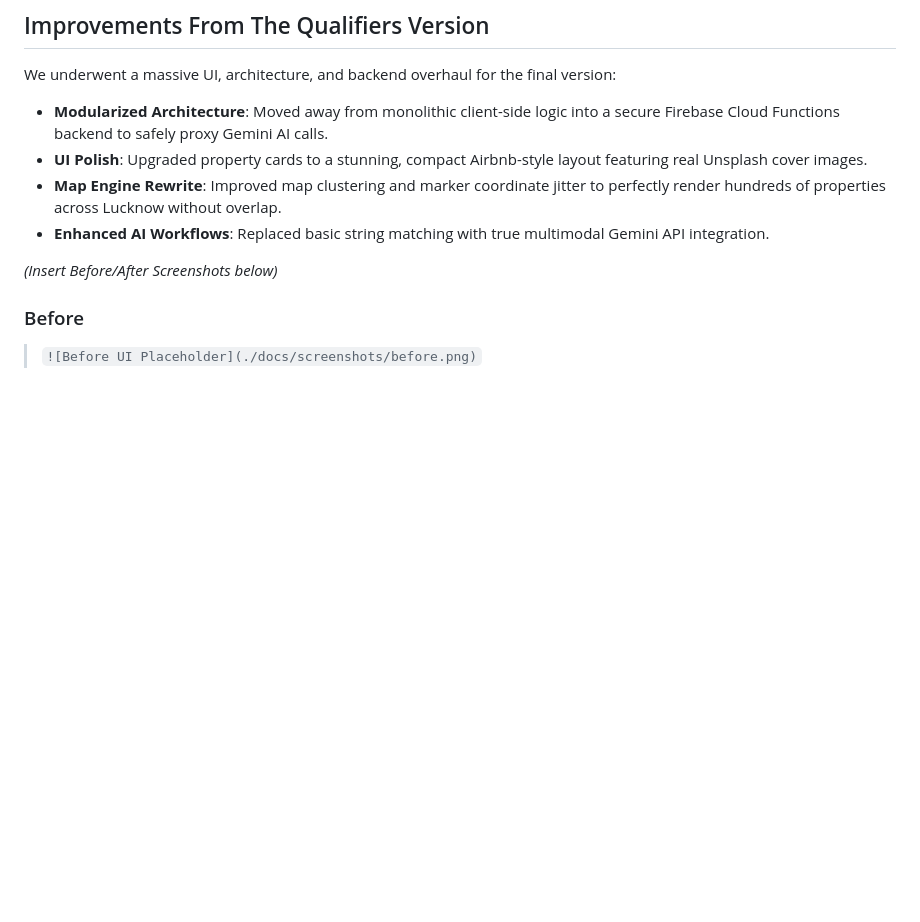
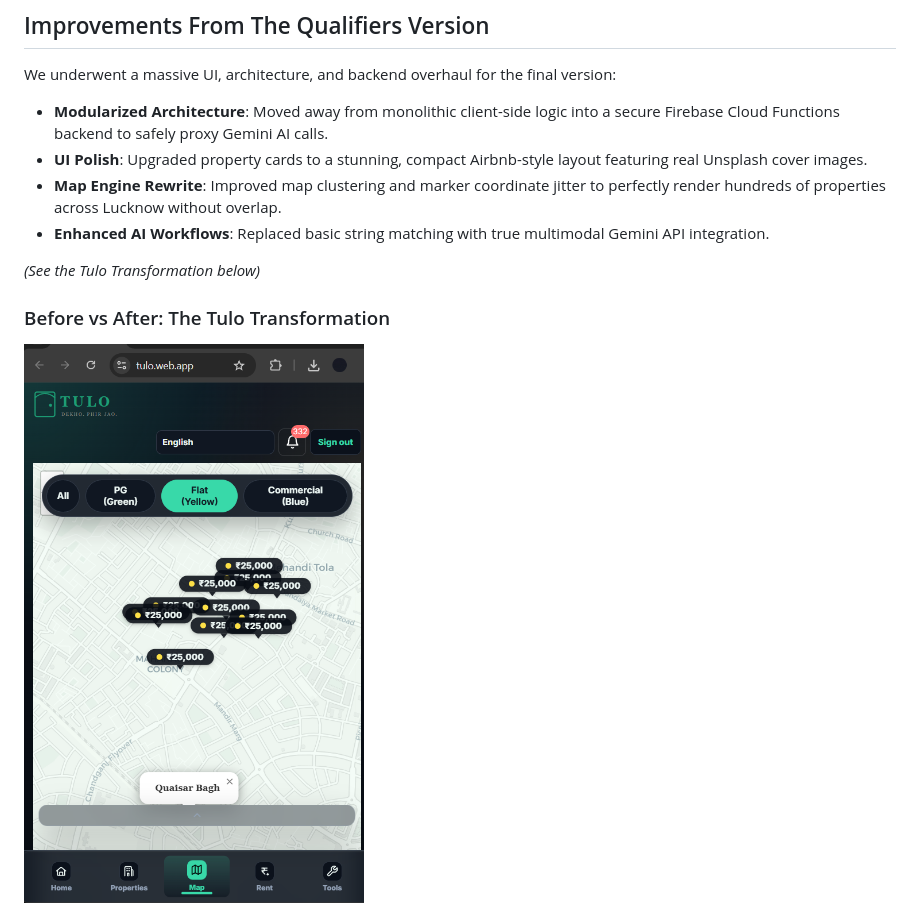
Before and after one commit to shikhar1809/Tulo_APL, a Markdown page: README.md, the part around one of its changes. Rendered like a GitHub page; pictures changed too: docs/screenshots/before_after.png (added); blank space fills up the shorter version.

Commit message:
Docs: Add rich UI screenshots and Before/After comparison

```diff
--- a/README.md
+++ b/README.md
@@ -40,8 +40,8 @@ We underwent a massive UI, architecture, and backend overhaul for the final vers
 * **Map Engine Rewrite**: Improved map clustering and marker coordinate jitter to perfectly render hundreds of properties across Lucknow without overlap.
 * **Enhanced AI Workflows**: Replaced basic string matching with true multimodal Gemini API integration.
 
-*(Insert Before/After Screenshots below)*
+*(See the Tulo Transformation below)*
 
-### Before
-> `![Before UI Placeholder](./docs/screenshots/before.png)`
+### Before vs After: The Tulo Transformation
+![The Old Way vs The New Way](./docs/screenshots/before_after.png)
 
```
Also changed, not shown: other parts of README.md (+8 -2 lines), docs/screenshots/concierge.png (added), docs/screenshots/dashboard.png (added), docs/screenshots/map.png (added), docs/screenshots/media__1780226234863.png (added).
